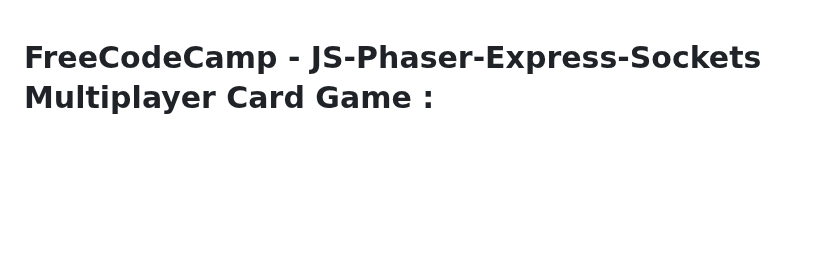
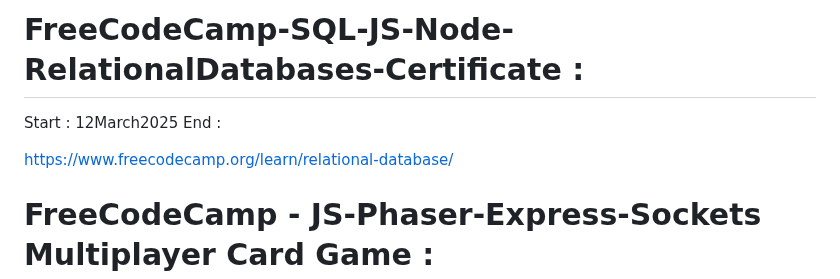
Before and after one commit to evilusean/CourseraGoogleFCC, a Markdown page: README.md, the part around the change. GitHub-like rendering; blank space fills up the shorter version.

```diff
--- a/README.md
+++ b/README.md
@@ -1,3 +1,10 @@
+# FreeCodeCamp-SQL-JS-Node-RelationalDatabases-Certificate :
+
+Start : 12March2025 </br>
+End :
+
+https://www.freecodecamp.org/learn/relational-database/
+
 # FreeCodeCamp - JS-Phaser-Express-Sockets Multiplayer Card Game :</br>
 Start : 13February2025</br>
 End : 15February2025</br>
```
